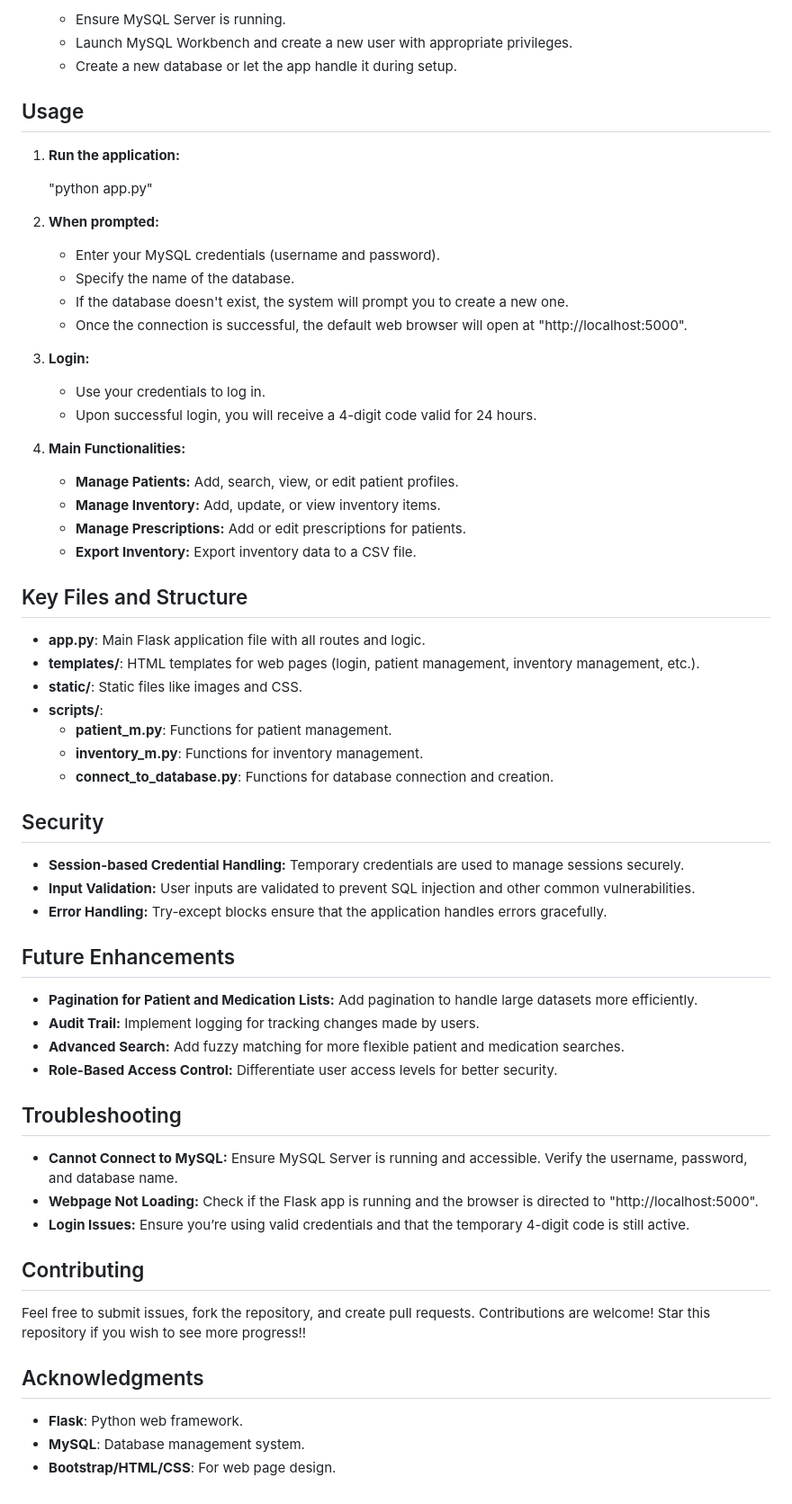
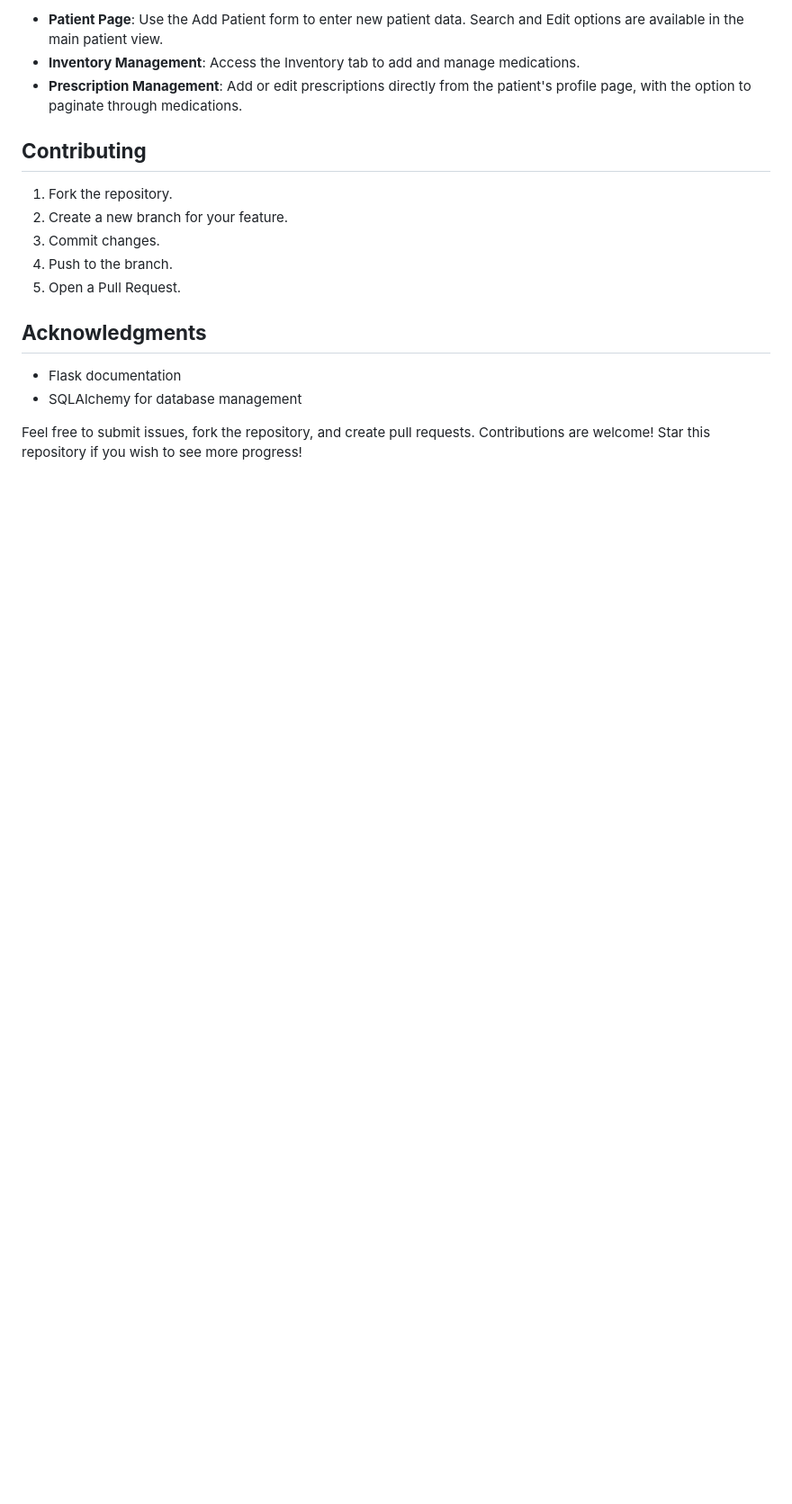
Before and after one commit to GonzH01/Pharmacy-Database, a Markdown page: README.md, the part around one of its changes. Shown at 90% size. Drawn GitHub-style; blank space fills up the shorter version.

```diff
--- a/README.md
+++ b/README.md
@@ -52,66 +60,17 @@ The **Pharmacy Database Management System** is a web-based application built wit
 
-   - Ensure MySQL Server is running.
-   - Launch MySQL Workbench and create a new user with appropriate privileges.
-   - Create a new database or let the app handle it during setup.
+- **Patient Page**: Use the Add Patient form to enter new patient data. Search and Edit options are available in the main patient view.
+- **Inventory Management**: Access the Inventory tab to add and manage medications.
+- **Prescription Management**: Add or edit prescriptions directly from the patient's profile page, with the option to paginate through medications.
 
-## Usage
+## **Contributing**
+1. Fork the repository.
+2. Create a new branch for your feature.
+3. Commit changes.
+4. Push to the branch.
+5. Open a Pull Request.
 
-1. **Run the application:**
+## **Acknowledgments**
+- Flask documentation
+- SQLAlchemy for database management
 
-   "python app.py"
-
-2. **When prompted:**
-   - Enter your MySQL credentials (username and password).
-   - Specify the name of the database.
-   - If the database doesn't exist, the system will prompt you to create a new one.
-   - Once the connection is successful, the default web browser will open at "http://localhost:5000".
-
-3. **Login:**
-   - Use your credentials to log in.
-   - Upon successful login, you will receive a 4-digit code valid for 24 hours.
-
-4. **Main Functionalities:**
-   - **Manage Patients:** Add, search, view, or edit patient profiles.
-   - **Manage Inventory:** Add, update, or view inventory items.
-   - **Manage Prescriptions:** Add or edit prescriptions for patients.
-   - **Export Inventory:** Export inventory data to a CSV file.
-
-## Key Files and Structure
-
-- **app.py**: Main Flask application file with all routes and logic.
-- **templates/**: HTML templates for web pages (login, patient management, inventory management, etc.).
-- **static/**: Static files like images and CSS.
-- **scripts/**:
-  - **patient_m.py**: Functions for patient management.
-  - **inventory_m.py**: Functions for inventory management.
-  - **connect_to_database.py**: Functions for database connection and creation.
-
-## Security
-
-- **Session-based Credential Handling:** Temporary credentials are used to manage sessions securely.
-- **Input Validation:** User inputs are validated to prevent SQL injection and other common vulnerabilities.
-- **Error Handling:** Try-except blocks ensure that the application handles errors gracefully.
-
-## Future Enhancements
-
-- **Pagination for Patient and Medication Lists:** Add pagination to handle large datasets more efficiently.
-- **Audit Trail:** Implement logging for tracking changes made by users.
-- **Advanced Search:** Add fuzzy matching for more flexible patient and medication searches.
-- **Role-Based Access Control:** Differentiate user access levels for better security.
-
-## Troubleshooting
-
-- **Cannot Connect to MySQL:** Ensure MySQL Server is running and accessible. Verify the username, password, and database name.
-- **Webpage Not Loading:** Check if the Flask app is running and the browser is directed to "http://localhost:5000".
-- **Login Issues:** Ensure you’re using valid credentials and that the temporary 4-digit code is still active.
-
-## Contributing
-
-Feel free to submit issues, fork the repository, and create pull requests. Contributions are welcome! Star this repository if you wish to see more progress!!
-
-
-## Acknowledgments
-
-- **Flask**: Python web framework.
-- **MySQL**: Database management system.
-- **Bootstrap/HTML/CSS**: For web page design.
+Feel free to submit issues, fork the repository, and create pull requests. Contributions are welcome! Star this repository if you wish to see more progress!
```
Also changed, not shown: other parts of README.md (+45 -37 lines).
